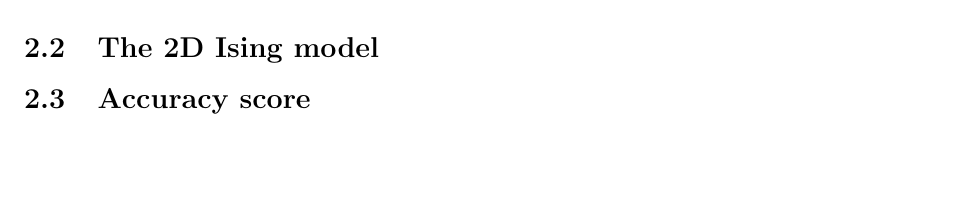
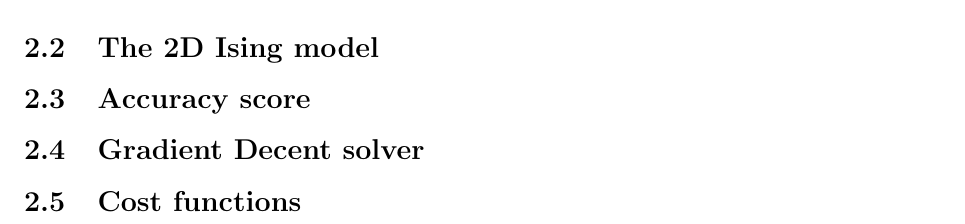
Before and after one commit to geirtul/fys-stk4155, a LaTeX paper (project2/report/main.tex, which reads project2/report/theory.tex): part of page 4 of 10, cut so that both start at the same text, the shorter picture padded with empty space. Compiled offline with pdfLaTeX.

Commit message:
full outline for theory ish done, starting to fill in info

```diff
--- a/project2/report/theory.tex
+++ b/project2/report/theory.tex
@@ -33,3 +33,7 @@ In one dimension, this model has no phase transitions at finite temperature.
 \subsection{The 2D Ising model}
 
 \subsection{Accuracy score}
+
+\subsection{Gradient Decent solver}
+
+\subsection{Cost functions}
```
